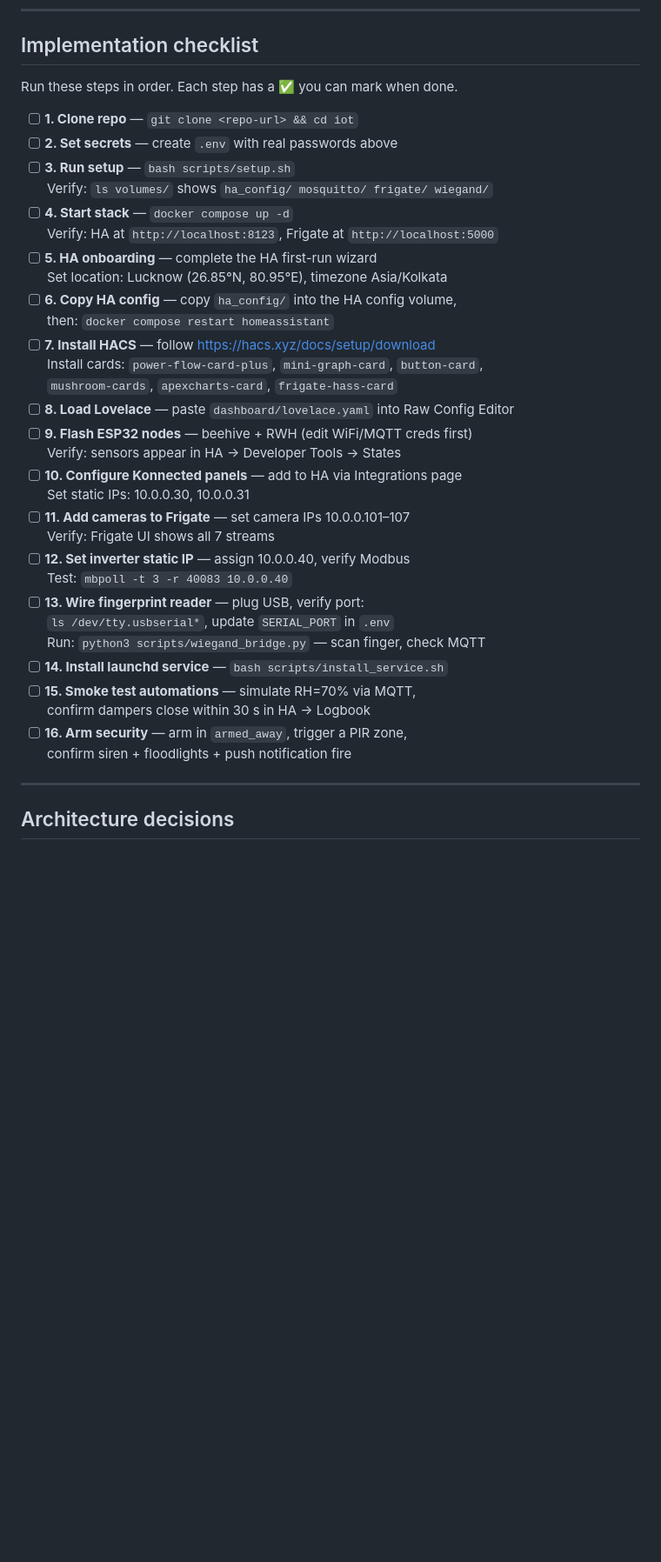
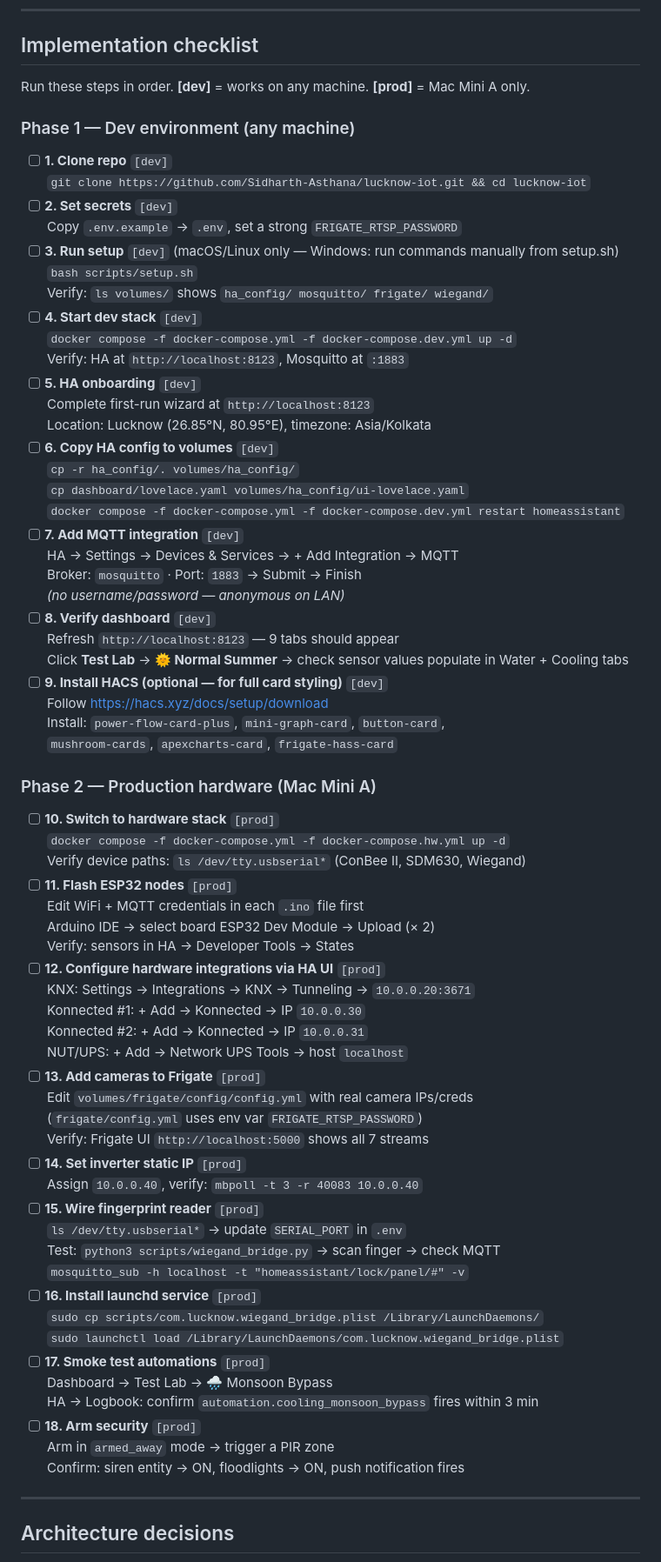
Before and after one commit to Sidharth-Asthana/lucknow-iot, a Markdown page: CLAUDE.md, the part around one of its changes. Shown at 87% size. Rendered like a GitHub page; blank space fills up the shorter version.

```diff
--- a/CLAUDE.md
+++ b/CLAUDE.md
@@ -143,38 +172,72 @@ Update `docker-compose.yml` to load from `.env` if adding MQTT auth.
 
 ## Implementation checklist
 
-Run these steps in order. Each step has a ✅ you can mark when done.
+Run these steps in order. **[dev]** = works on any machine. **[prod]** = Mac Mini A only.
 
-- [ ] **1. Clone repo** — `git clone <repo-url> && cd iot`
-- [ ] **2. Set secrets** — create `.env` with real passwords above
-- [ ] **3. Run setup** — `bash scripts/setup.sh`
+### Phase 1 — Dev environment (any machine)
+
+- [ ] **1. Clone repo** `[dev]`
+      `git clone https://github.com/Sidharth-Asthana/lucknow-iot.git && cd lucknow-iot`
+- [ ] **2. Set secrets** `[dev]`
+      Copy `.env.example` → `.env`, set a strong `FRIGATE_RTSP_PASSWORD`
+- [ ] **3. Run setup** `[dev]` (macOS/Linux only — Windows: run commands manually from setup.sh)
+      `bash scripts/setup.sh`
       Verify: `ls volumes/` shows `ha_config/ mosquitto/ frigate/ wiegand/`
-- [ ] **4. Start stack** — `docker compose up -d`
-      Verify: HA at `http://localhost:8123`, Frigate at `http://localhost:5000`
-- [ ] **5. HA onboarding** — complete the HA first-run wizard
-      Set location: Lucknow (26.85°N, 80.95°E), timezone Asia/Kolkata
-- [ ] **6. Copy HA config** — copy `ha_config/` into the HA config volume,
-      then: `docker compose restart homeassistant`
-- [ ] **7. Install HACS** — follow https://hacs.xyz/docs/setup/download
-      Install cards: `power-flow-card-plus`, `mini-graph-card`, `button-card`,
+- [ ] **4. Start dev stack** `[dev]`
+      `docker compose -f docker-compose.yml -f docker-compose.dev.yml up -d`
+      Verify: HA at `http://localhost:8123`, Mosquitto at `:1883`
+- [ ] **5. HA onboarding** `[dev]`
+      Complete first-run wizard at `http://localhost:8123`
+      Location: Lucknow (26.85°N, 80.95°E), timezone: Asia/Kolkata
+- [ ] **6. Copy HA config to volumes** `[dev]`
+      `cp -r ha_config/. volumes/ha_config/`
+      `cp dashboard/lovelace.yaml volumes/ha_config/ui-lovelace.yaml`
+      `docker compose -f docker-compose.yml -f docker-compose.dev.yml restart homeassistant`
+- [ ] **7. Add MQTT integration** `[dev]`
+      HA → Settings → Devices & Services → + Add Integration → MQTT
+      Broker: `mosquitto` · Port: `1883` → Submit → Finish
+      *(no username/password — anonymous on LAN)*
+- [ ] **8. Verify dashboard** `[dev]`
+      Refresh `http://localhost:8123` — 9 tabs should appear
+      Click **Test Lab** → **🌞 Normal Summer** → check sensor values populate in Water + Cooling tabs
+- [ ] **9. Install HACS (optional — for full card styling)** `[dev]`
+      Follow https://hacs.xyz/docs/setup/download
+      Install: `power-flow-card-plus`, `mini-graph-card`, `button-card`,
       `mushroom-cards`, `apexcharts-card`, `frigate-hass-card`
-- [ ] **8. Load Lovelace** — paste `dashboard/lovelace.yaml` into Raw Config Editor
-- [ ] **9. Flash ESP32 nodes** — beehive + RWH (edit WiFi/MQTT creds first)
-      Verify: sensors appear in HA → Developer Tools → States
-- [ ] **10. Configure Konnected panels** — add to HA via Integrations page
-      Set static IPs: 10.0.0.30, 10.0.0.31
-- [ ] **11. Add cameras to Frigate** — set camera IPs 10.0.0.101–107
-      Verify: Frigate UI shows all 7 streams
-- [ ] **12. Set inverter static IP** — assign 10.0.0.40, verify Modbus
-      Test: `mbpoll -t 3 -r 40083 10.0.0.40`
-- [ ] **13. Wire fingerprint reader** — plug USB, verify port:
-      `ls /dev/tty.usbserial*`, update `SERIAL_PORT` in `.env`
-      Run: `python3 scripts/wiegand_bridge.py` — scan finger, check MQTT
-- [ ] **14. Install launchd service** — `bash scripts/install_service.sh`
-- [ ] **15. Smoke test automations** — simulate RH=70% via MQTT,
-      confirm dampers close within 30 s in HA → Logbook
-- [ ] **16. Arm security** — arm in `armed_away`, trigger a PIR zone,
-      confirm siren + floodlights + push notification fire
+
+### Phase 2 — Production hardware (Mac Mini A)
+
+- [ ] **10. Switch to hardware stack** `[prod]`
+      `docker compose -f docker-compose.yml -f docker-compose.hw.yml up -d`
+      Verify device paths: `ls /dev/tty.usbserial*` (ConBee II, SDM630, Wiegand)
+- [ ] **11. Flash ESP32 nodes** `[prod]`
+      Edit WiFi + MQTT credentials in each `.ino` file first
+      Arduino IDE → select board ESP32 Dev Module → Upload (× 2)
+      Verify: sensors in HA → Developer Tools → States
+- [ ] **12. Configure hardware integrations via HA UI** `[prod]`
+      KNX: Settings → Integrations → KNX → Tunneling → `10.0.0.20:3671`
+      Konnected #1: + Add → Konnected → IP `10.0.0.30`
+      Konnected #2: + Add → Konnected → IP `10.0.0.31`
+      NUT/UPS: + Add → Network UPS Tools → host `localhost`
+- [ ] **13. Add cameras to Frigate** `[prod]`
+      Edit `volumes/frigate/config/config.yml` with real camera IPs/creds
+      (`frigate/config.yml` uses env var `FRIGATE_RTSP_PASSWORD`)
+      Verify: Frigate UI `http://localhost:5000` shows all 7 streams
+- [ ] **14. Set inverter static IP** `[prod]`
+      Assign `10.0.0.40`, verify: `mbpoll -t 3 -r 40083 10.0.0.40`
+- [ ] **15. Wire fingerprint reader** `[prod]`
+      `ls /dev/tty.usbserial*` → update `SERIAL_PORT` in `.env`
+      Test: `python3 scripts/wiegand_bridge.py` → scan finger → check MQTT
+      `mosquitto_sub -h localhost -t "homeassistant/lock/panel/#" -v`
+- [ ] **16. Install launchd service** `[prod]`
+      `sudo cp scripts/com.lucknow.wiegand_bridge.plist /Library/LaunchDaemons/`
+      `sudo launchctl load /Library/LaunchDaemons/com.lucknow.wiegand_bridge.plist`
+- [ ] **17. Smoke test automations** `[prod]`
+      Dashboard → Test Lab → 🌧️ Monsoon Bypass
+      HA → Logbook: confirm `automation.cooling_monsoon_bypass` fires within 3 min
+- [ ] **18. Arm security** `[prod]`
+      Arm in `armed_away` mode → trigger a PIR zone
+      Confirm: siren entity → ON, floodlights → ON, push notification fires
 
 ---
 
```
Also changed, not shown: other parts of CLAUDE.md (+71 -42 lines).
